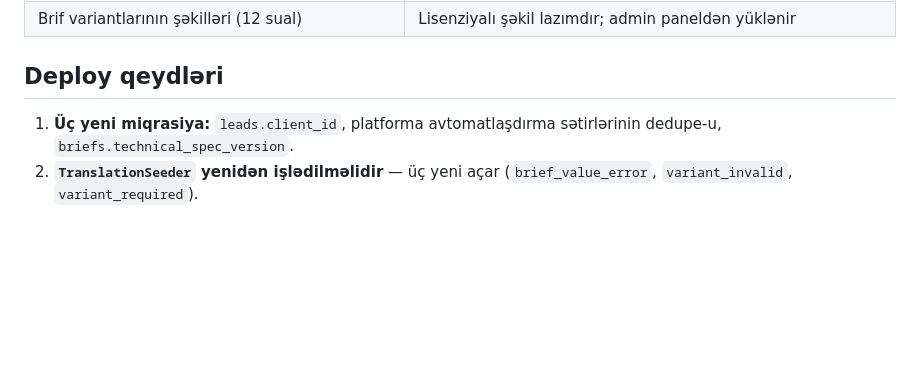
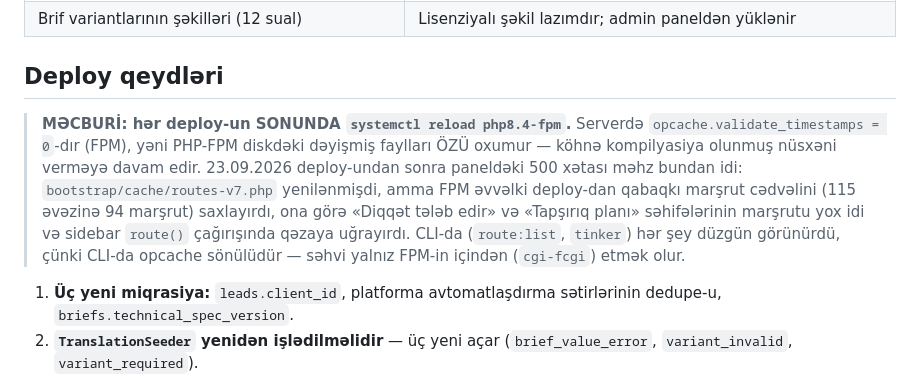
Before and after one commit to senantagiyev/archicrm, a Markdown page: docs/prod-qa-hesabat.md, the part around the change. GitHub-like rendering; blank space fills up the shorter version.

Commit message:
docs(deploy) Hər deploy-dan sonra php-fpm reload tələb olunur
Serverdə FPM üçün `opcache.validate_timestamps = 0`-dır: PHP-FPM diskdəki
dəyişmiş faylları özü oxumur. Nəticədə 23.09 deploy-undan sonra panel 500
verirdi — `bootstrap/cache/routes-v7.php` yenilənsə də, FPM əvvəlki deploy-dan
qabaqkı marşrut cədvəlini (94 / 115) saxlayırdı və «Diqqət tələb edir»
səhifəsinin marşrutu yox idi. CLI-da opcache sönülü olduğu üçün `route:list`
və `tinker` düzgün nəticə verirdi; səhv yalnız FPM-in içindən görünürdü.

Co-Authored-By: Claude Opus 5 <noreply@anthropic.com>

```diff
--- a/docs/prod-qa-hesabat.md
+++ b/docs/prod-qa-hesabat.md
@@ -70,6 +70,17 @@ Digər: mərhələ şablonu bütün mərhələlərə eyni çəki verirdi; bütü
 
 ## Deploy qeydləri
 
+> **MƏCBURİ: hər deploy-un SONUNDA `systemctl reload php8.4-fpm`.**
+> Serverdə `opcache.validate_timestamps = 0`-dır (FPM), yəni PHP-FPM diskdəki
+> dəyişmiş faylları ÖZÜ oxumur — köhnə kompilyasiya olunmuş nüsxəni verməyə
+> davam edir. 23.09.2026 deploy-undan sonra paneldəki 500 xətası məhz bundan idi:
+> `bootstrap/cache/routes-v7.php` yenilənmişdi, amma FPM əvvəlki deploy-dan
+> qabaqkı marşrut cədvəlini (115 əvəzinə 94 marşrut) saxlayırdı, ona görə
+> «Diqqət tələb edir» və «Tapşırıq planı» səhifələrinin marşrutu yox idi və
+> sidebar `route()` çağırışında qəzaya uğrayırdı. CLI-da (`route:list`, `tinker`)
+> hər şey düzgün görünürdü, çünki CLI-da opcache sönülüdür — səhvi yalnız
+> FPM-in içindən (`cgi-fcgi`) etmək olur.
+
 1. **Üç yeni miqrasiya:** `leads.client_id`, platforma avtomatlaşdırma sətirlərinin dedupe-u, `briefs.technical_spec_version`.
 2. **`TranslationSeeder` yenidən işlədilməlidir** — üç yeni açar (`brief_value_error`, `variant_invalid`, `variant_required`).
 3. Prodda yoxlanılmalı: `select count(*) from tasks where tenant_id is null` — belə sətirlər studiya-studiya gəzən `tasks:notify-deadlines` keçidlərinə düşmür (lokalda 0-dır).
```
